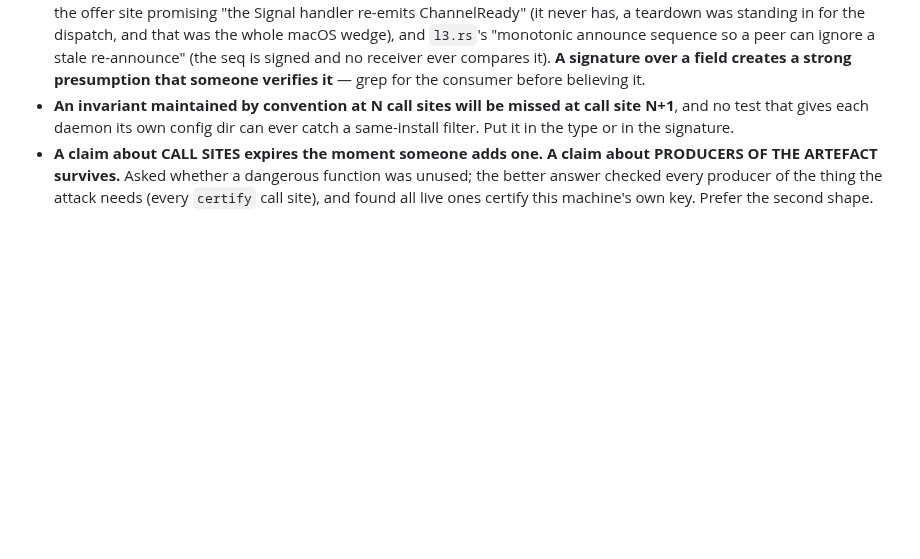
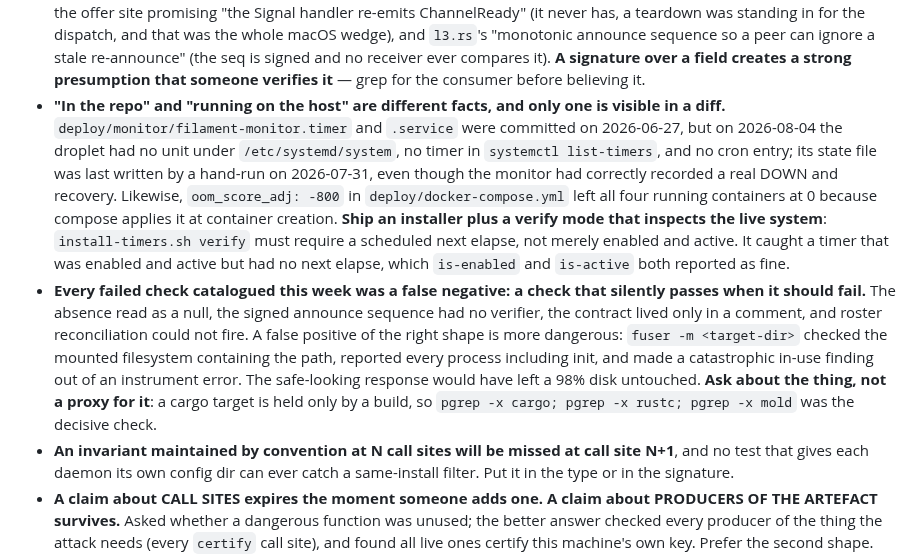
Before and after one commit to Abdk4Moura/tunlion, a Markdown page: CONTEXT.md, the part around the change. GitHub-like rendering; blank space fills up the shorter version.

Commit message:
docs: record deployment and check verification rules (#115)

```diff
--- a/CONTEXT.md
+++ b/CONTEXT.md
@@ -302,6 +302,28 @@ produces results actually ran.*
   seq is signed and no receiver ever compares it). **A signature over a field
   creates a strong presumption that someone verifies it** — grep for the
   consumer before believing it.
+- **"In the repo" and "running on the host" are different facts, and only one
+  is visible in a diff.** `deploy/monitor/filament-monitor.timer` and `.service`
+  were committed on 2026-06-27, but on 2026-08-04 the droplet had no unit under
+  `/etc/systemd/system`, no timer in `systemctl list-timers`, and no cron entry;
+  its state file was last written by a hand-run on 2026-07-31, even though the
+  monitor had correctly recorded a real DOWN and recovery. Likewise,
+  `oom_score_adj: -800` in `deploy/docker-compose.yml` left all four running
+  containers at 0 because compose applies it at container creation. **Ship an
+  installer plus a verify mode that inspects the live system**: `install-timers.sh
+  verify` must require a scheduled next elapse, not merely enabled and active.
+  It caught a timer that was enabled and active but had no next elapse, which
+  `is-enabled` and `is-active` both reported as fine.
+- **Every failed check catalogued this week was a false negative: a check that
+  silently passes when it should fail.** The absence read as a null, the signed
+  announce sequence had no verifier, the contract lived only in a comment, and
+  roster reconciliation could not fire. A false positive of the right shape is
+  more dangerous: `fuser -m <target-dir>` checked the mounted filesystem
+  containing the path, reported every process including init, and made a
+  catastrophic in-use finding out of an instrument error. The safe-looking
+  response would have left a 98% disk untouched. **Ask about the thing, not a
+  proxy for it**: a cargo target is held only by a build, so
+  `pgrep -x cargo; pgrep -x rustc; pgrep -x mold` was the decisive check.
 - **An invariant maintained by convention at N call sites will be missed at
   call site N+1**, and no test that gives each daemon its own config dir can
   ever catch a same-install filter. Put it in the type or in the signature.
```
